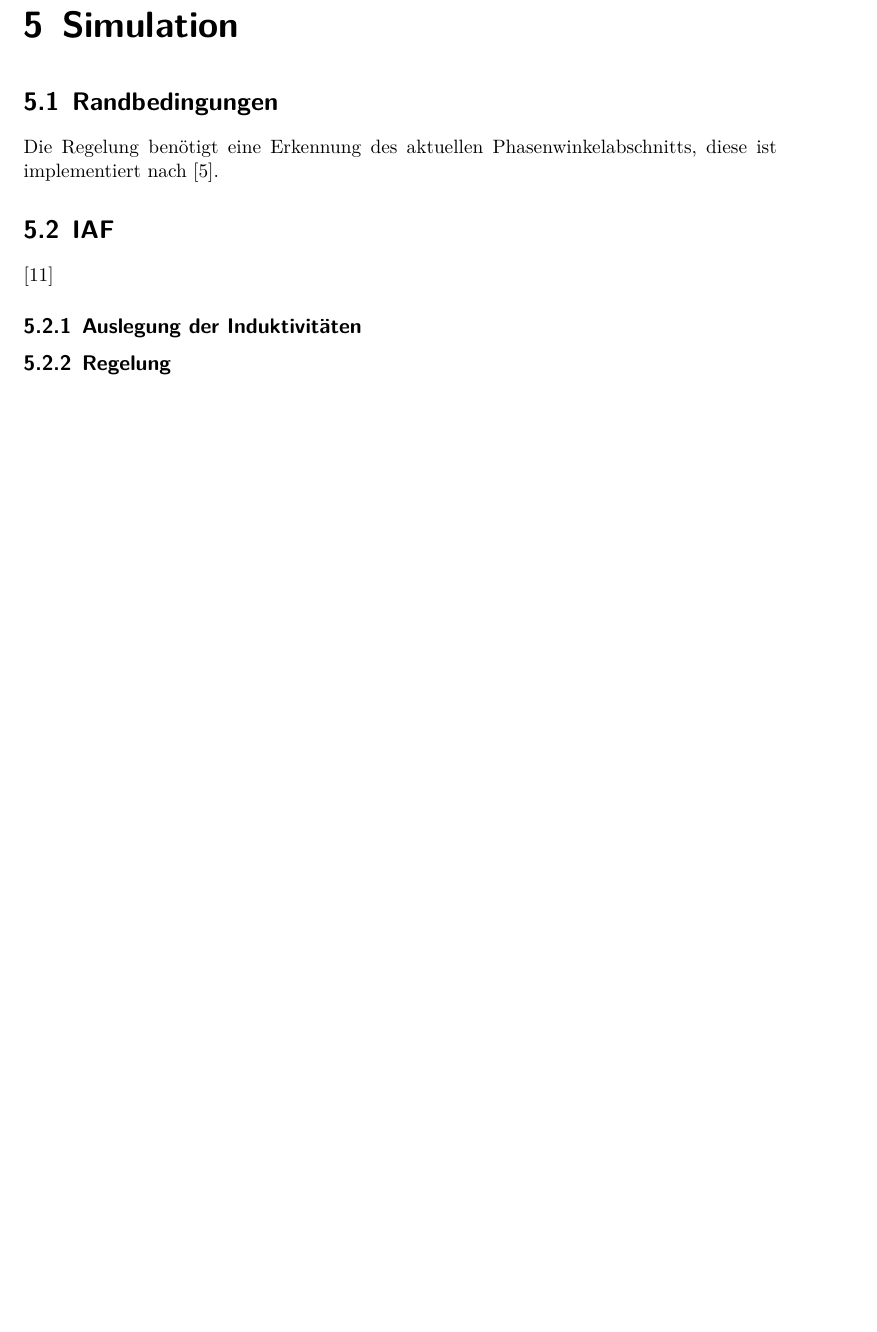
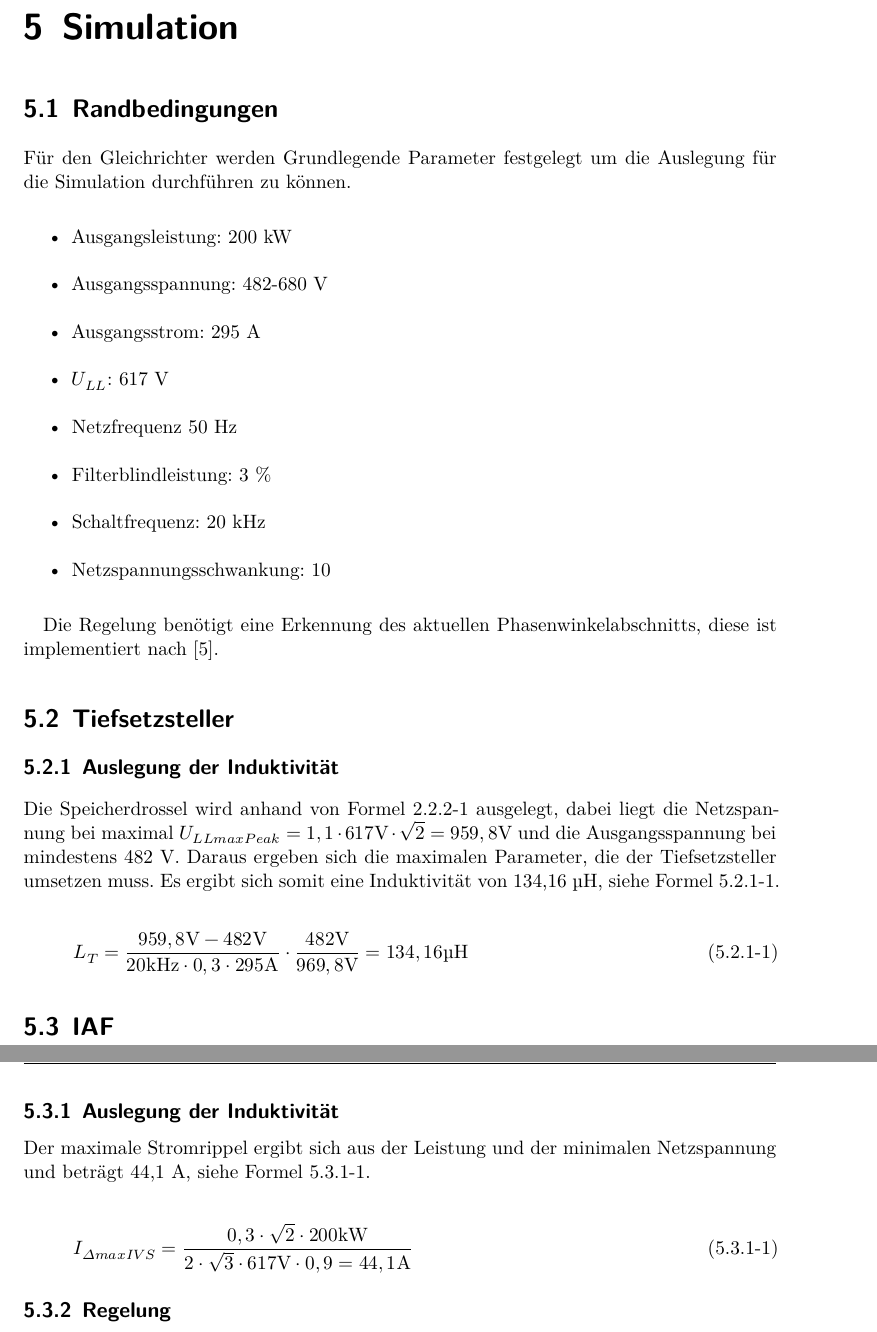
Before and after one commit to Joonaas97/Masterthesis, a LaTeX thesis (main.tex, which reads content/Kapitel_5.tex): part of page 26 of 35 before the commit and two parts of pages 26 and 27 of 36 after it, the two joined at a grey line, cut so that both start at the same text, the shorter picture padded with empty space. Compiled offline with XeLaTeX; a missing font is replaced by an installed copy or a similar font.

Commit message:
fehler wahrscheinlich Kapitel_5.tex ??

```diff
--- a/content/Kapitel_5.tex
+++ b/content/Kapitel_5.tex
@@ -2,11 +2,38 @@
 
 
 \section{Randbedingungen}
+Für den Gleichrichter werden Grundlegende Parameter festgelegt um die Auslegung für die Simulation durchführen zu können.
+
+\begin{itemize}
+	\item Ausgangsleistung: 200 kW
+	\item Ausgangsspannung: 482-680 V
+	\item Ausgangsstrom: 	295 A
+	\item \gls{Ull}:		617 V
+	\item Netzfrequenz		50 Hz
+	\item Filterblindleistung: 3 \%
+	\item Schaltfrequenz: 20 kHz
+	\item Netzspannungsschwankung: 10%
+\end{itemize}
 
 Die Regelung benötigt eine Erkennung des aktuellen Phasenwinkelabschnitts, diese ist implementiert nach \cite{InstituteofElectricalandElectronicsEngineers}.
+
+\section{Tiefsetzsteller}
+
+	\subsection{Auslegung der Induktivität}
+	Die Speicherdrossel wird anhand von Formel \ref{eq:BuckL} ausgelegt, dabei liegt die Netzspannung bei maximal $ U_{LLmaxPeak}=1,1 \cdot 617 \si{\V} \cdot \sqrt{2}=959,8 \si{\V} $ und die Ausgangsspannung bei mindestens 482 V. Daraus ergeben sich die maximalen Parameter, die der Tiefsetzsteller umsetzen muss. Es ergibt sich somit eine Induktivität von 134,16 \si{\micro \henry}, siehe Formel \ref{eq:BuckLwert}.
+	 \begin{equation}
+	 	\label{eq:BuckLwert}
+	 	L_{T}=\dfrac{959,8\si{\V} - 482 \si{\V}}{20 \si{\kilo \hertz}\cdot 0,3 \cdot 295 \si{\A}}\cdot \dfrac{482 \si{\V}}{969,8 \si{\V}}= 134,16 \si{\micro \henry}
+	 \end{equation}
 
 \section{IAF}
 
 	\cite{IAF99}
 
-\subsection{Auslegung der Induktivitäten }
+	\subsection{Auslegung der Induktivität}
+	Der maximale Stromrippel ergibt sich aus der Leistung und der minimalen Netzspannung und beträgt 44,1 \si{\A}, siehe Formel \ref{eq:DeltaIIVS}.
+
+	\begin{equation}
+		\label{eq:DeltaIIVS}
+		I_{\Delta max IVS}= \dfrac{0,3\cdot \sqrt{2} \cdot 200 \si{\kilo \watt}}{2 \cdot \sqrt{3} \cdot 617 \si{V} \cdot 0,9 = 44,1 \si{\A}}
+	\end{equation}
```
Also changed, not shown: content/Kapitel_2.tex (+8 -2 lines), content/Kapitel_7.tex (+1 -1 lines), content/Kapitel_5.tex (5 more changed lines), 10 other files. Lines whose indentation alone changed are shown as unchanged.
